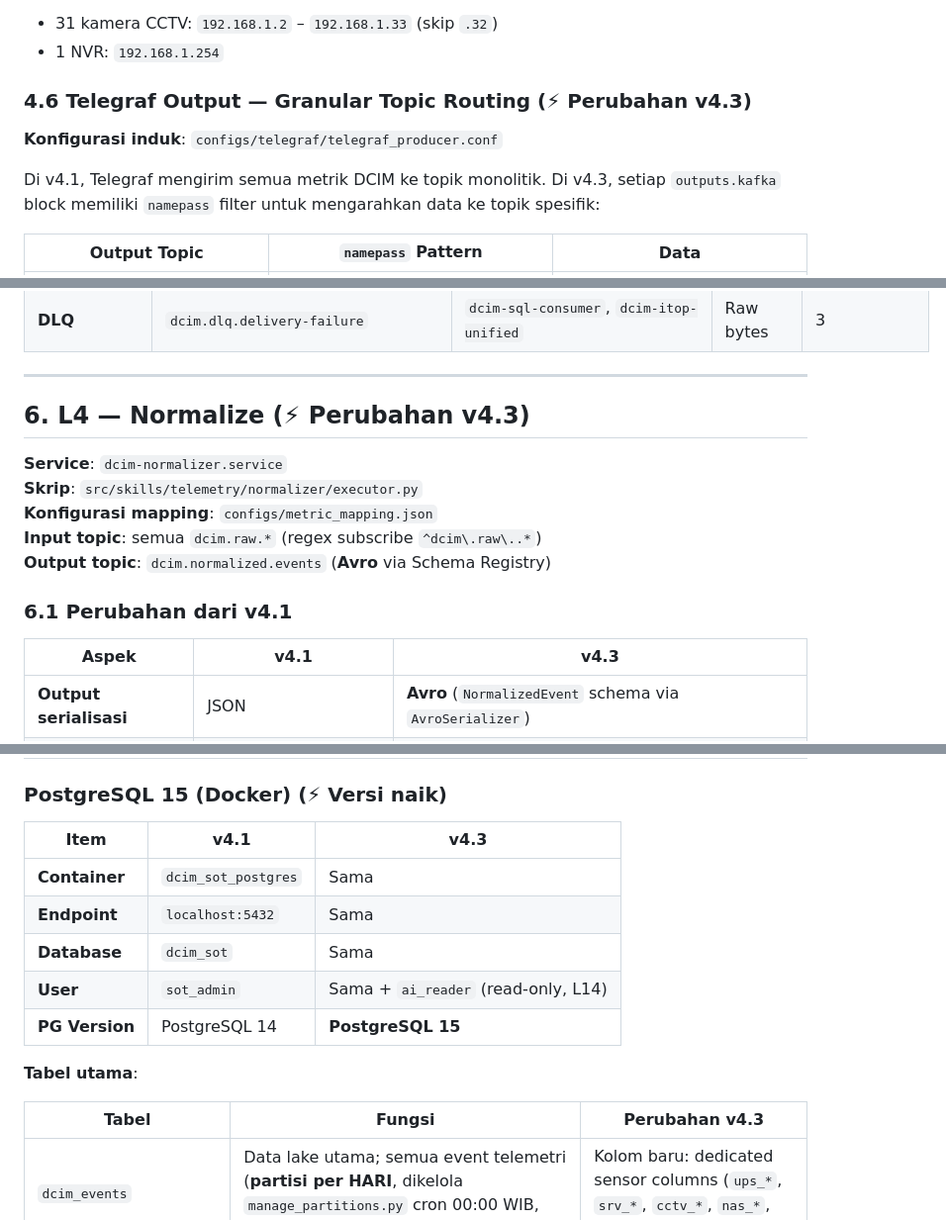
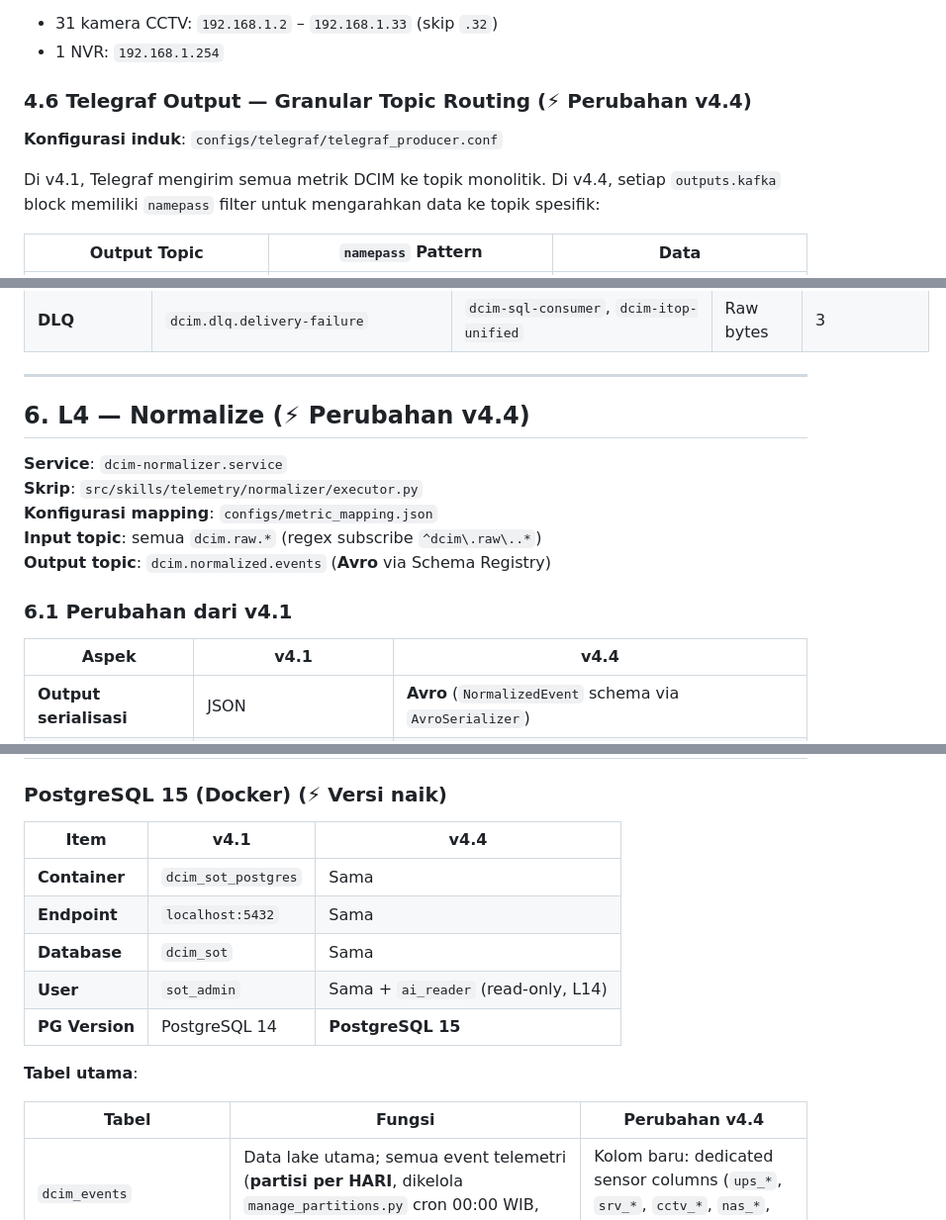
Before and after one commit to Chefinox/DCIM_SRV_DATA_COLLECTION, a Markdown page: docs/architecture/v4.4-pipeline-architecture.md, 3 parts joined by grey strips. Shown at 99% size. Rendered like a GitHub page.

```diff
--- a/docs/architecture/v4.4-pipeline-architecture.md
+++ b/docs/architecture/v4.4-pipeline-architecture.md
@@ -532,11 +532,11 @@ CPUQuota=50%
 - 31 kamera CCTV: `192.168.1.2` – `192.168.1.33` (skip `.32`)
 - 1 NVR: `192.168.1.254`
 
-### 4.6 Telegraf Output — Granular Topic Routing (⚡ Perubahan v4.3)
+### 4.6 Telegraf Output — Granular Topic Routing (⚡ Perubahan v4.4)
 
 **Konfigurasi induk**: `configs/telegraf/telegraf_producer.conf`
 
-Di v4.1, Telegraf mengirim semua metrik DCIM ke topik monolitik. Di v4.3, setiap `outputs.kafka` block memiliki `namepass` filter untuk mengarahkan data ke topik spesifik:
+Di v4.1, Telegraf mengirim semua metrik DCIM ke topik monolitik. Di v4.4, setiap `outputs.kafka` block memiliki `namepass` filter untuk mengarahkan data ke topik spesifik:
 
 | Output Topic | `namepass` Pattern | Data |
 |---|---|---|
@@ -578,7 +578,7 @@ Semua output terhubung ke **Kafka SSL** (`localhost:9094`) dengan `tls_ca` point
 
 ---
 
-## 6. L4 — Normalize (⚡ Perubahan v4.3)
+## 6. L4 — Normalize (⚡ Perubahan v4.4)
 
 **Service**: `dcim-normalizer.service`
 **Skrip**: `src/skills/telemetry/normalizer/executor.py`
@@ -588,7 +588,7 @@ Semua output terhubung ke **Kafka SSL** (`localhost:9094`) dengan `tls_ca` point
 
 ### 6.1 Perubahan dari v4.1
 
-| Aspek | v4.1 | v4.3 |
+| Aspek | v4.1 | v4.4 |
 |---|---|---|
 | **Output serialisasi** | JSON | **Avro** (`NormalizedEvent` schema via `AvroSerializer`) |
 | **Schema Registry** | Tidak ada | **Confluent SR** `localhost:8081` |
@@ -789,7 +789,7 @@ Tiga *consumer* independen mengkonsumsi data dari topik Kafka:
 
 ### PostgreSQL 15 (Docker) (⚡ Versi naik)
 
-| Item | v4.1 | v4.3 |
+| Item | v4.1 | v4.4 |
 |---|---|---|
 | **Container** | `dcim_sot_postgres` | Sama |
 | **Endpoint** | `localhost:5432` | Sama |
@@ -799,7 +799,7 @@ Tiga *consumer* independen mengkonsumsi data dari topik Kafka:
 
 **Tabel utama**:
 
-| Tabel | Fungsi | Perubahan v4.3 |
+| Tabel | Fungsi | Perubahan v4.4 |
 |---|---|---|
 | `dcim_events` | Data lake utama; semua event telemetri (**partisi per HARI**, dikelola `manage_partitions.py` cron 00:00 WIB, retensi 7 hari) | Kolom baru: dedicated sensor columns (`ups_*`, `srv_*`, `cctv_*`, `nas_*`, `net_*`) |
 | `unified_assets` | Cache metadata aset dari CMDB (serial, hostname, lokasi, model) | Tidak berubah |
```
Also changed, not shown: other parts of docs/architecture/v4.4-pipeline-architecture.md (+39 -39 lines).
